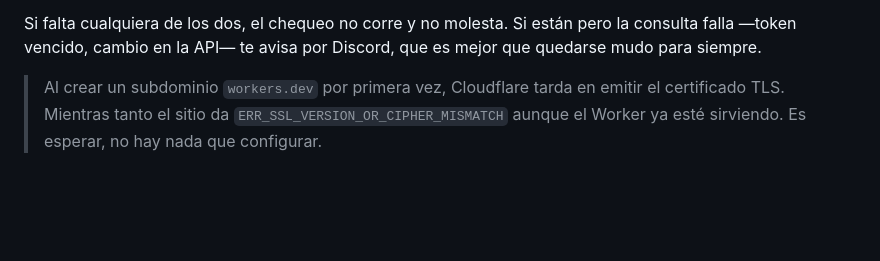
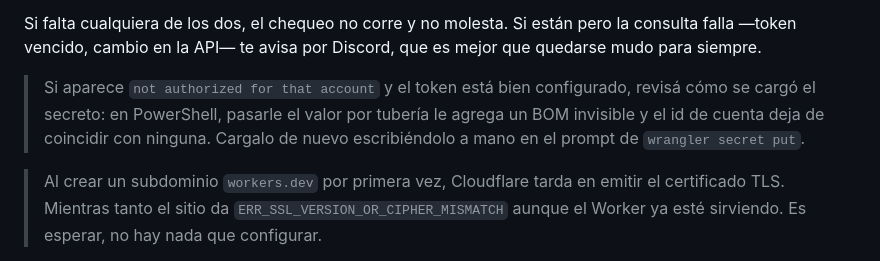
Before and after one commit to LucasM3721/Numerordle, a Markdown page: README.md, the part around the change. Drawn GitHub-style; blank space fills up the shorter version.

```diff
--- a/README.md
+++ b/README.md
@@ -104,6 +104,11 @@ das de más, le estás dando de más a algo que solo lee un número.
 Si falta cualquiera de los dos, el chequeo no corre y no molesta. Si están pero
 la consulta falla —token vencido, cambio en la API— te avisa por Discord, que
 es mejor que quedarse mudo para siempre.
+
+> Si aparece `not authorized for that account` y el token está bien configurado,
+> revisá cómo se cargó el secreto: en PowerShell, pasarle el valor por tubería
+> le agrega un BOM invisible y el id de cuenta deja de coincidir con ninguna.
+> Cargalo de nuevo escribiéndolo a mano en el prompt de `wrangler secret put`.
 
 > Al crear un subdominio `workers.dev` por primera vez, Cloudflare tarda en emitir
 > el certificado TLS. Mientras tanto el sitio da `ERR_SSL_VERSION_OR_CIPHER_MISMATCH`
```
Also changed, not shown: CLAUDE.md (+6 -0 lines).
